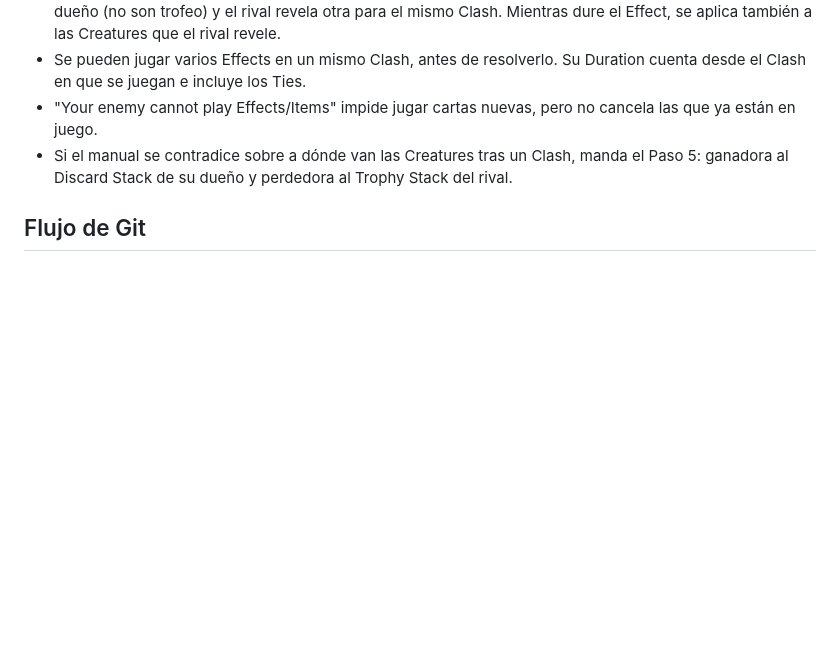
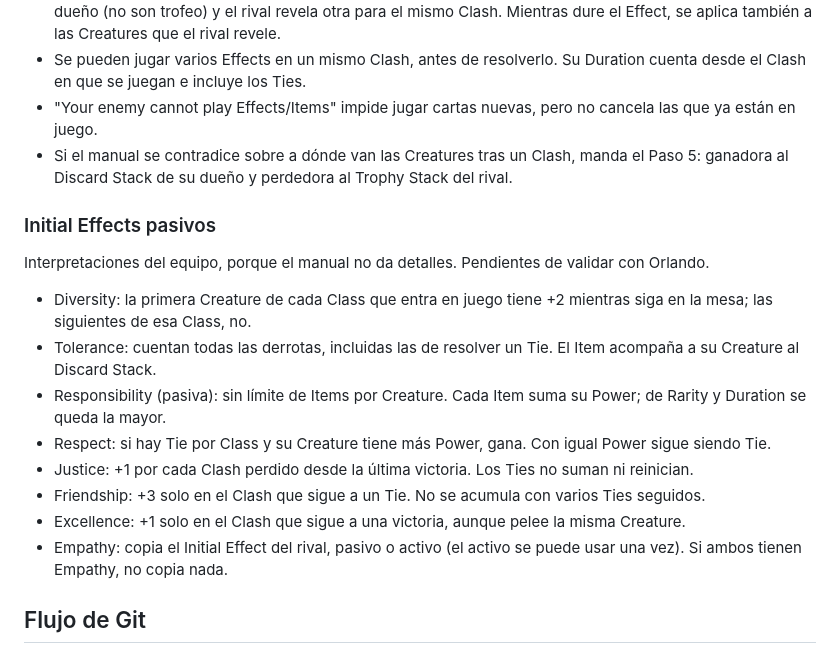
Before and after one commit to Ertrax147/ClashOfWords, a Markdown page: CLAUDE.md, the part around the change. GitHub-like rendering; blank space fills up the shorter version.

Commit message:
docs: agrega al CLAUDE.md las interpretaciones de los Initial Effects pasivos (RF-10)

```diff
--- a/CLAUDE.md
+++ b/CLAUDE.md
@@ -53,6 +53,19 @@ Definidas a partir de las cartas y del manual, porque el SRS no las recoge. Pend
 - "Your enemy cannot play Effects/Items" impide jugar cartas nuevas, pero no cancela las que ya están en juego.
 - Si el manual se contradice sobre a dónde van las Creatures tras un Clash, manda el Paso 5: ganadora al Discard Stack de su dueño y perdedora al Trophy Stack del rival.
 
+### Initial Effects pasivos
+
+Interpretaciones del equipo, porque el manual no da detalles. Pendientes de validar con Orlando.
+
+- Diversity: la primera Creature de cada Class que entra en juego tiene +2 mientras siga en la mesa; las siguientes de esa Class, no.
+- Tolerance: cuentan todas las derrotas, incluidas las de resolver un Tie. El Item acompaña a su Creature al Discard Stack.
+- Responsibility (pasiva): sin límite de Items por Creature. Cada Item suma su Power; de Rarity y Duration se queda la mayor.
+- Respect: si hay Tie por Class y su Creature tiene más Power, gana. Con igual Power sigue siendo Tie.
+- Justice: +1 por cada Clash perdido desde la última victoria. Los Ties no suman ni reinician.
+- Friendship: +3 solo en el Clash que sigue a un Tie. No se acumula con varios Ties seguidos.
+- Excellence: +1 solo en el Clash que sigue a una victoria, aunque pelee la misma Creature.
+- Empathy: copia el Initial Effect del rival, pasivo o activo (el activo se puede usar una vez). Si ambos tienen Empathy, no copia nada.
+
 ## Flujo de Git
 
 - `main`: estable y entregable. No se trabaja directo en ella; solo recibe merges desde `dev`.
```
